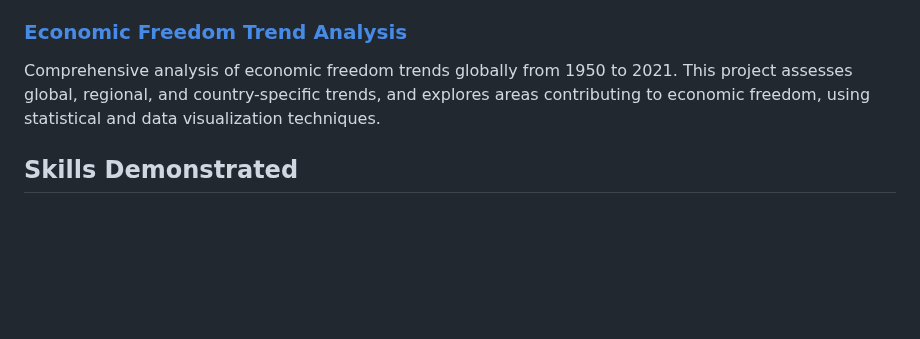
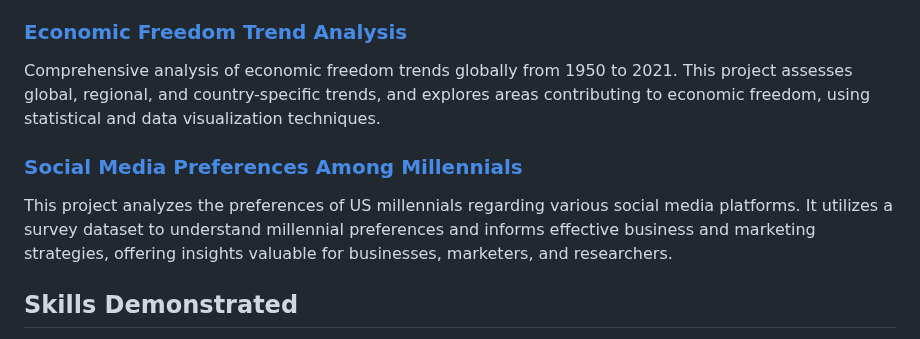
Before and after one commit to mohamad00122/Data_Analysis_Portfolio, a Markdown page: README.md, the part around the change. GitHub-like rendering; blank space fills up the shorter version.

```diff
--- a/README.md
+++ b/README.md
@@ -49,6 +49,9 @@ This project analyzes a dataset for early-stage diabetes risk prediction, identi
 ### [Economic Freedom Trend Analysis](/Economic_Freedom_Trend_Analysis)
 Comprehensive analysis of economic freedom trends globally from 1950 to 2021. This project assesses global, regional, and country-specific trends, and explores areas contributing to economic freedom, using statistical and data visualization techniques.
 
+### [Social Media Preferences Among Millennials](/Social-Media-Preferences-Millennials)
+This project analyzes the preferences of US millennials regarding various social media platforms. It utilizes a survey dataset to understand millennial preferences and informs effective business and marketing strategies, offering insights valuable for businesses, marketers, and researchers.
+
 ## Skills Demonstrated
 
 - Data Cleaning and Preprocessing
```
